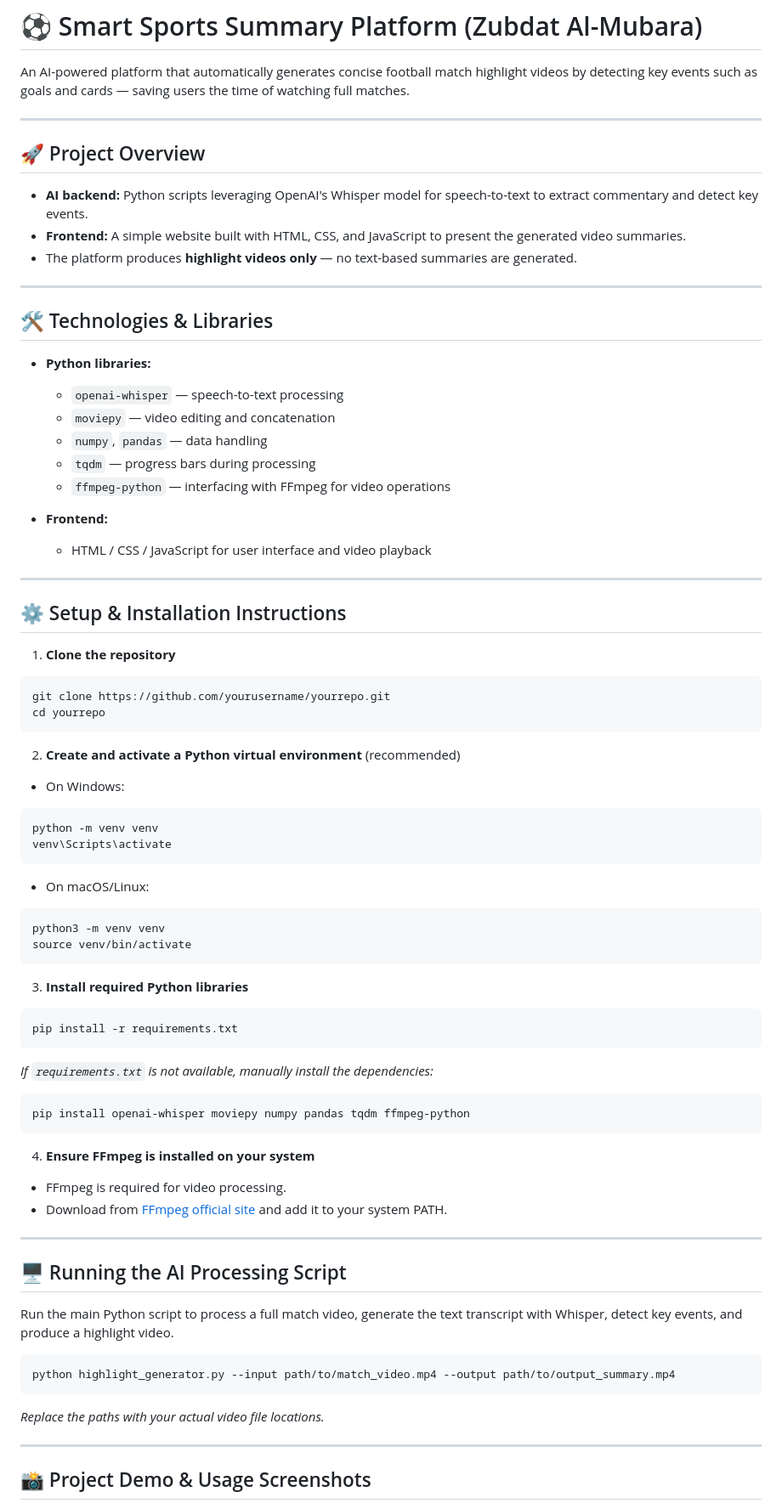
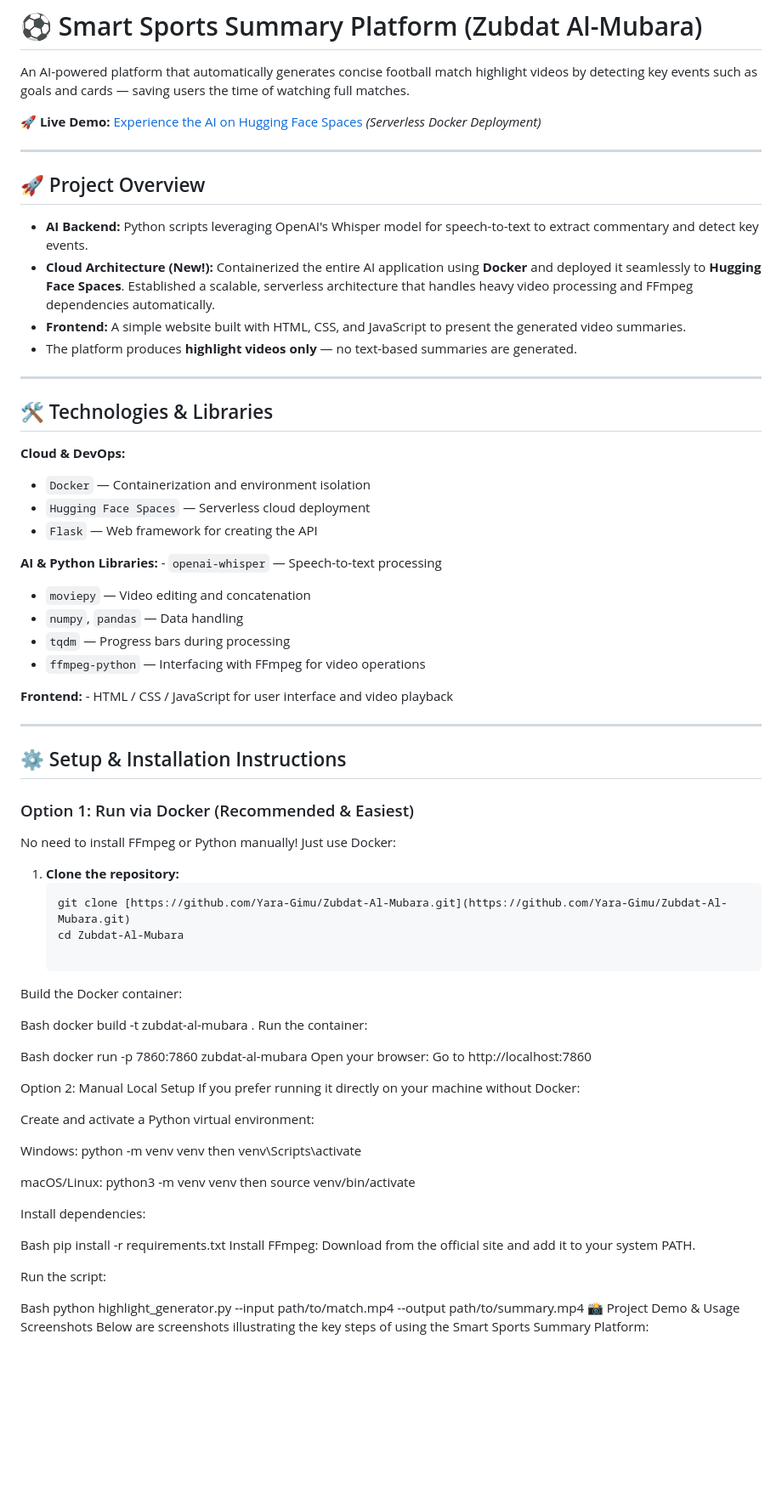
Before and after one commit to Yara-Gimu/Zubdat-Al-Mubara, a Markdown page: README.md, the part around one of its changes. Shown at 85% size. Rendered like a GitHub page; blank space fills up the shorter version.

`````diff
--- a/README.md
+++ b/README.md
@@ -1,12 +1,15 @@
 # ⚽ Smart Sports Summary Platform (Zubdat Al-Mubara)
 
 An AI-powered platform that automatically generates concise football match highlight videos by detecting key events such as goals and cards — saving users the time of watching full matches.
+
+**🚀 Live Demo:** [Experience the AI on Hugging Face Spaces](https://huggingface.co/spaces/yuributterfly/Zubdat-Al-Mubara) *(Serverless Docker Deployment)*
 
 ---
 
 ## 🚀 Project Overview
 
-- **AI backend:** Python scripts leveraging OpenAI's Whisper model for speech-to-text to extract commentary and detect key events.
+- **AI Backend:** Python scripts leveraging OpenAI's Whisper model for speech-to-text to extract commentary and detect key events.
+- **Cloud Architecture (New!):** Containerized the entire AI application using **Docker** and deployed it seamlessly to **Hugging Face Spaces**. Established a scalable, serverless architecture that handles heavy video processing and FFmpeg dependencies automatically.
 - **Frontend:** A simple website built with HTML, CSS, and JavaScript to present the generated video summaries.
 - The platform produces **highlight videos only** — no text-based summaries are generated.
 
@@ -14,75 +17,60 @@ An AI-powered platform that automatically generates concise football match highl
 
 ## 🛠️ Technologies & Libraries
 
-- **Python libraries:**
-  - `openai-whisper` — speech-to-text processing
-  - `moviepy` — video editing and concatenation
-  - `numpy`, `pandas` — data handling
-  - `tqdm` — progress bars during processing
-  - `ffmpeg-python` — interfacing with FFmpeg for video operations
+**Cloud & DevOps:**
+- `Docker` — Containerization and environment isolation
+- `Hugging Face Spaces` — Serverless cloud deployment
+- `Flask` — Web framework for creating the API
 
-- **Frontend:**
-  - HTML / CSS / JavaScript for user interface and video playback
+**AI & Python Libraries:** - `openai-whisper` — Speech-to-text processing
+- `moviepy` — Video editing and concatenation
+- `numpy`, `pandas` — Data handling
+- `tqdm` — Progress bars during processing
+- `ffmpeg-python` — Interfacing with FFmpeg for video operations
+
+**Frontend:** - HTML / CSS / JavaScript for user interface and video playback
 
 ---
 
 ## ⚙️ Setup & Installation Instructions
 
-1. **Clone the repository**
+### Option 1: Run via Docker (Recommended & Easiest)
+No need to install FFmpeg or Python manually! Just use Docker:
 
-```bash
-git clone https://github.com/yourusername/yourrepo.git
-cd yourrepo
-````
+1. **Clone the repository:**
+   ```bash
+   git clone [https://github.com/Yara-Gimu/Zubdat-Al-Mubara.git](https://github.com/Yara-Gimu/Zubdat-Al-Mubara.git)
+   cd Zubdat-Al-Mubara
 
-2. **Create and activate a Python virtual environment** (recommended)
+Build the Docker container:
 
-* On Windows:
+Bash
+docker build -t zubdat-al-mubara .
+Run the container:
 
-```bash
-python -m venv venv
-venv\Scripts\activate
-```
+Bash
+docker run -p 7860:7860 zubdat-al-mubara
+Open your browser: Go to http://localhost:7860
 
-* On macOS/Linux:
+Option 2: Manual Local Setup
+If you prefer running it directly on your machine without Docker:
 
-```bash
-python3 -m venv venv
-source venv/bin/activate
-```
+Create and activate a Python virtual environment:
 
-3. **Install required Python libraries**
+Windows: python -m venv venv then venv\Scripts\activate
 
-```bash
+macOS/Linux: python3 -m venv venv then source venv/bin/activate
+
+Install dependencies:
+
+Bash
 pip install -r requirements.txt
-```
+Install FFmpeg: Download from the official site and add it to your system PATH.
 
-*If `requirements.txt` is not available, manually install the dependencies:*
+Run the script:
 
-```bash
-pip install openai-whisper moviepy numpy pandas tqdm ffmpeg-python
-```
-
-4. **Ensure FFmpeg is installed on your system**
-
-* FFmpeg is required for video processing.
-* Download from [FFmpeg official site](https://ffmpeg.org/download.html) and add it to your system PATH.
-
----
-
-## 🖥️ Running the AI Processing Script
-
-Run the main Python script to process a full match video, generate the text transcript with Whisper, detect key events, and produce a highlight video.
-
-```bash
-python highlight_generator.py --input path/to/match_video.mp4 --output path/to/output_summary.mp4
-```
-
-*Replace the paths with your actual video file locations.*
-
----
-
-## 📸 Project Demo & Usage Screenshots
-
+Bash
+python highlight_generator.py --input path/to/match.mp4 --output path/to/summary.mp4
+📸 Project Demo & Usage Screenshots
 Below are screenshots illustrating the key steps of using the Smart Sports Summary Platform:
 
`````
Also changed, not shown: other parts of README.md (+13 -33 lines).
